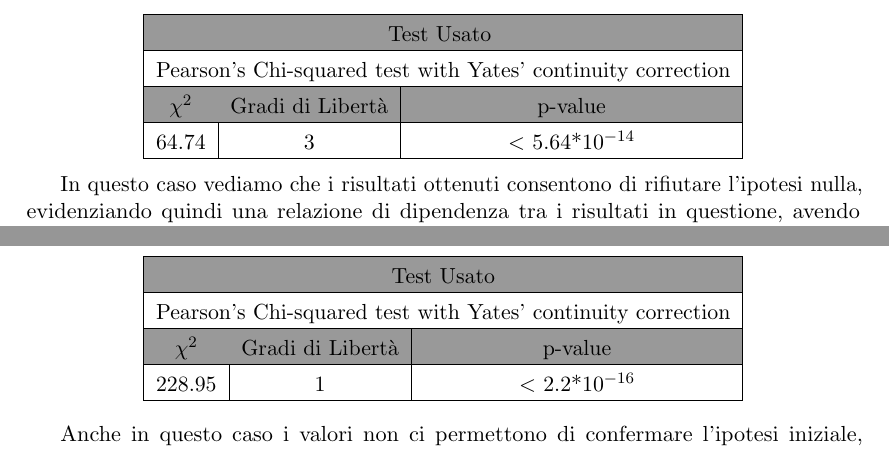
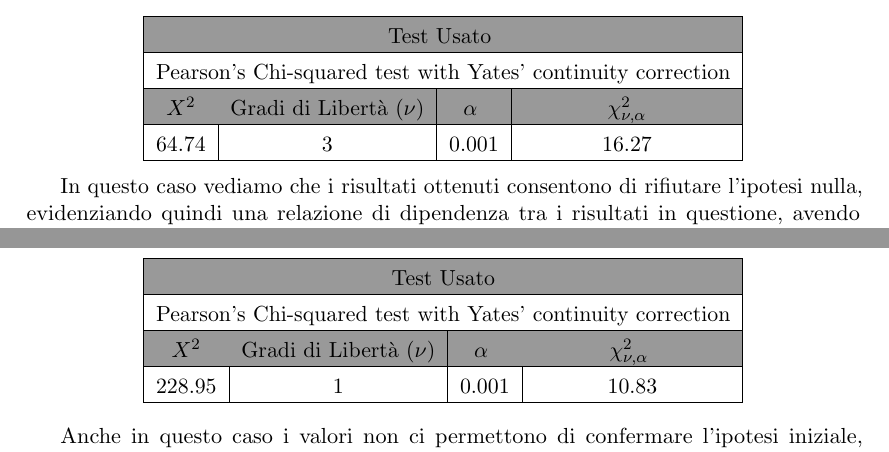
Before and after one commit to Arguggi/Relazione-Stat, a LaTeX document (Latex/relazione.tex, which reads Latex/Test.tex): two parts of pages 15 and 16 of 16, joined at a grey line, cut so that both start at the same text. Compiled offline with pdfLaTeX.

Commit message:
Tabella con chi e alpha

```diff
--- a/Latex/Test.tex
+++ b/Latex/Test.tex
@@ -27,15 +27,15 @@ X^2 = \sum_{i=1}^g\sum_{j=1}^k\frac{(n_{ij} - E_{ij})^2}{E_{ij}}
 
 \begin{center}
   \makebox[\textwidth]{
-    \begin{tabular}{|c|c|c|}
+    \begin{tabular}{|c|c|c|c|}
     \hline
-    \multicolumn{3}{ |c| }{Test Usato \cellcolor[gray]{0.6} } \\
+    \multicolumn{4}{ |c| }{Test Usato \cellcolor[gray]{0.6} } \\
     \hline
-    \multicolumn{3}{ |c| }{Pearson's Chi-squared test with Yates' continuity correction} \\
+    \multicolumn{4}{ |c| }{Pearson's Chi-squared test with Yates' continuity correction} \\
     \hline
-    \(\chi^2\) \cellcolor[gray]{0.6}& Gradi di Libertà \cellcolor[gray]{0.6}& p-value \cellcolor[gray]{0.6}\\
+    $X^2$ \cellcolor[gray]{0.6}& Gradi di Libertà ($\nu$) \cellcolor[gray]{0.6}& $\alpha$ \cellcolor[gray]{0.6} & $\chi^2_{\nu,\alpha}$ \cellcolor[gray]{0.6}\\
     \hline
-    64.74 & 3 & $<$ 5.64*\(10^{-14}\) \\
+    64.74 & 3 & 0.001 & 16.27 \\
     \hline
     \end{tabular}
   }
@@ -63,15 +63,15 @@ Per quanto riguarda l’analisi di una possibile correlazione tra i punteggi di
 
 \begin{center}
   \makebox[\textwidth]{
-    \begin{tabular}{|c|c|c|}
+    \begin{tabular}{|c|c|c|c|}
     \hline
-    \multicolumn{3}{ |c| }{Test Usato\cellcolor[gray]{0.6}} \\
+    \multicolumn{4}{ |c| }{Test Usato\cellcolor[gray]{0.6}} \\
     \hline
-    \multicolumn{3}{ |c| }{Pearson's Chi-squared test with Yates' continuity correction} \\
+    \multicolumn{4}{ |c| }{Pearson's Chi-squared test with Yates' continuity correction} \\
     \hline
-    \(\chi^2\) \cellcolor[gray]{0.6}& Gradi di Libertà \cellcolor[gray]{0.6}& p-value \cellcolor[gray]{0.6}\\
+    $X^2$ \cellcolor[gray]{0.6}& Gradi di Libertà ($\nu$) \cellcolor[gray]{0.6}& $\alpha$ \cellcolor[gray]{0.6} & $\chi^2_{\nu,\alpha}$ \cellcolor[gray]{0.6} \\
     \hline
-    228.95 & 1 & $<$ 2.2*\(10^{-16}\) \\
+    228.95 & 1 & 0.001 & 10.83 \\
     \hline
     \end{tabular}
   }
```
